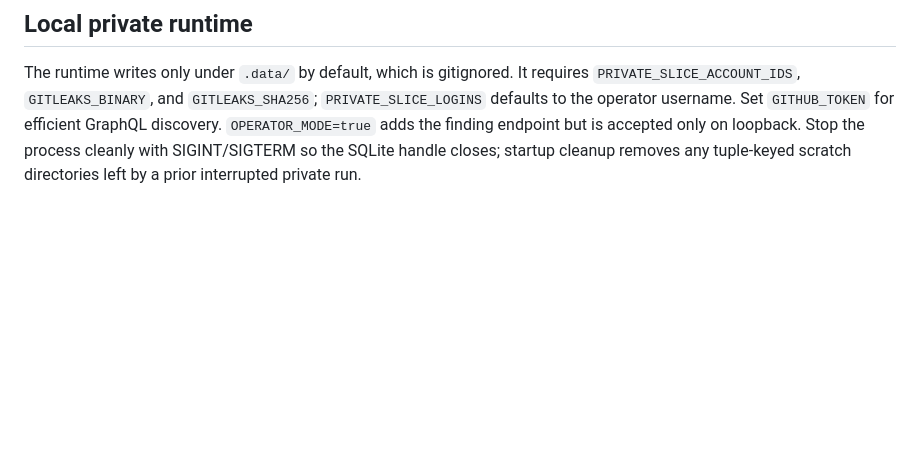
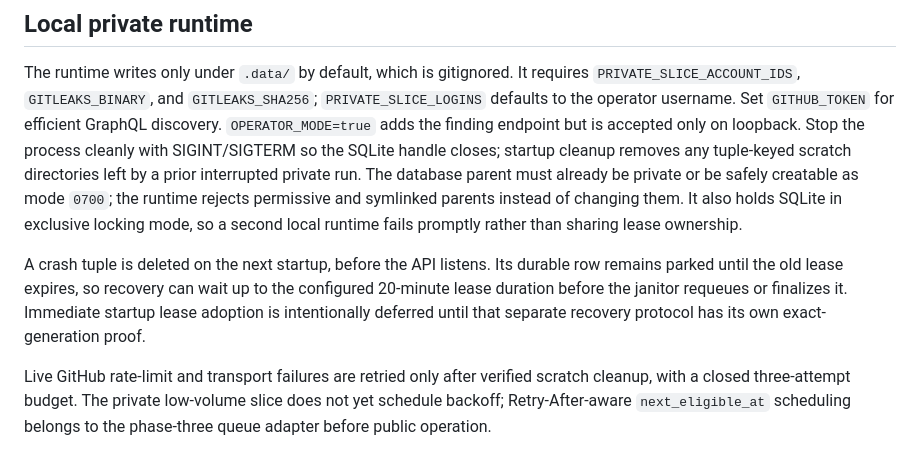
Before and after one commit to ri7in/repo-security-lab, a Markdown page: docs/maintenance.md, the part around the change. GitHub-like rendering; blank space fills up the shorter version.

```diff
--- a/docs/maintenance.md
+++ b/docs/maintenance.md
@@ -97,4 +97,19 @@ requires `PRIVATE_SLICE_ACCOUNT_IDS`, `GITLEAKS_BINARY`, and
 Set `GITHUB_TOKEN` for efficient GraphQL discovery. `OPERATOR_MODE=true` adds
 the finding endpoint but is accepted only on loopback. Stop the process cleanly
 with SIGINT/SIGTERM so the SQLite handle closes; startup cleanup removes any
-tuple-keyed scratch directories left by a prior interrupted private run.
+tuple-keyed scratch directories left by a prior interrupted private run. The
+database parent must already be private or be safely creatable as mode `0700`;
+the runtime rejects permissive and symlinked parents instead of changing them.
+It also holds SQLite in exclusive locking mode, so a second local runtime fails
+promptly rather than sharing lease ownership.
+
+A crash tuple is deleted on the next startup, before the API listens. Its
+durable row remains parked until the old lease expires, so recovery can wait up
+to the configured 20-minute lease duration before the janitor requeues or
+finalizes it. Immediate startup lease adoption is intentionally deferred until
+that separate recovery protocol has its own exact-generation proof.
+
+Live GitHub rate-limit and transport failures are retried only after verified
+scratch cleanup, with a closed three-attempt budget. The private low-volume
+slice does not yet schedule backoff; Retry-After-aware `next_eligible_at`
+scheduling belongs to the phase-three queue adapter before public operation.
```
Also changed, not shown: docs/retrospective.md (+21 -1 lines).
